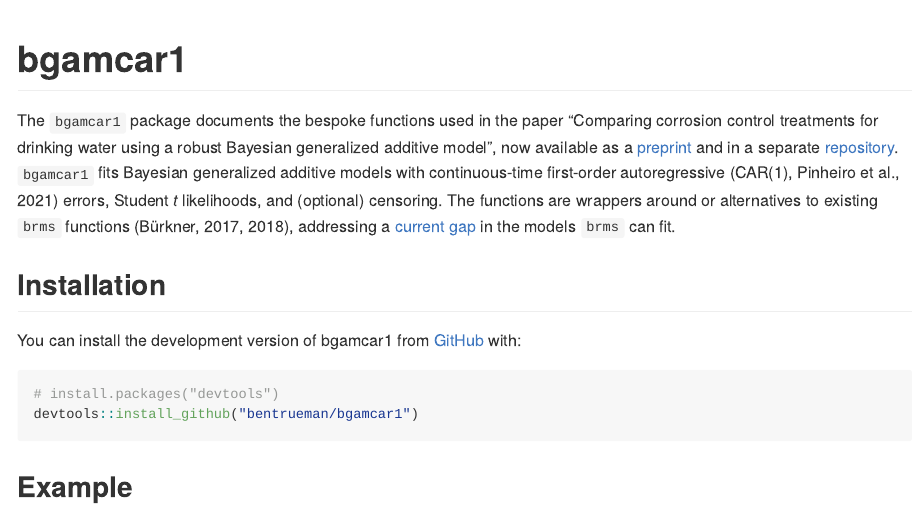
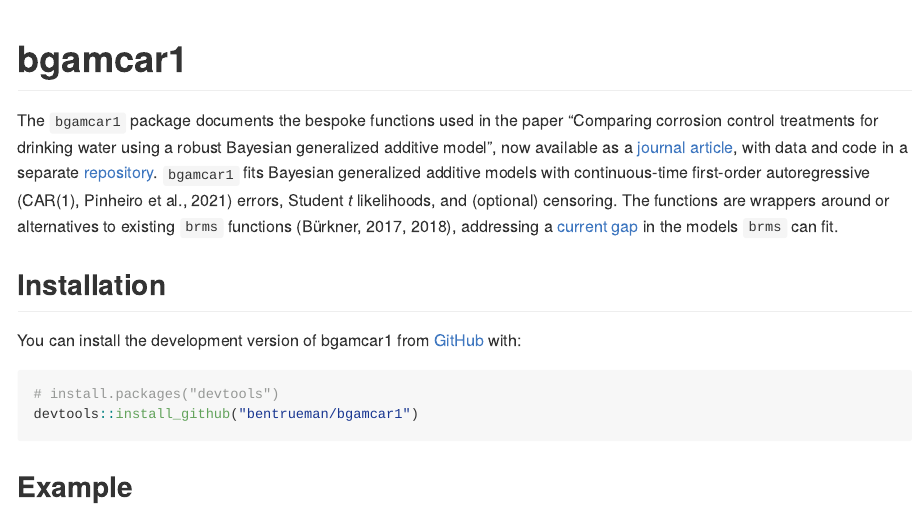
Before and after one commit to bentrueman/bgamcar1, an R Markdown document (README.Rmd): the page in a window 1100 px wide, from its top. The pictures show the output file README.md that the author committed with the source, drawn offline in the style of GitHub; badge pictures from the web are left out.

Commit message:
update readme

```diff
--- a/README.Rmd
+++ b/README.Rmd
@@ -23,7 +23,7 @@
 [![R-CMD-check](https://github.com/bentrueman/bgamcar1/actions/workflows/R-CMD-check.yaml/badge.svg)](https://github.com/bentrueman/bgamcar1/actions/workflows/R-CMD-check.yaml)
 <!-- badges: end -->
 
-The `bgamcar1` package documents the bespoke functions used in the paper “Comparing corrosion control treatments for drinking water using a robust Bayesian generalized additive model”, now available as a [preprint](https://doi.org/10.26434/chemrxiv-2022-b3f72-v5) and in a separate [repository](https://github.com/bentrueman/compare-cct). `bgamcar1` fits Bayesian generalized additive models with continuous-time first-order autoregressive (CAR(1), Pinheiro et al., 2021) errors, Student *t* likelihoods, and (optional) censoring. The functions are wrappers around or alternatives to existing `brms` functions (Bürkner, 2017, 2018), addressing a [current gap](https://github.com/paul-buerkner/brms/issues/741) in the models `brms` can fit.
+The `bgamcar1` package documents the bespoke functions used in the paper “Comparing corrosion control treatments for drinking water using a robust Bayesian generalized additive model”, now available as a [journal article](https://doi.org/10.1021/acsestengg.2c00194), with data and code in a separate [repository](https://github.com/bentrueman/compare-cct). `bgamcar1` fits Bayesian generalized additive models with continuous-time first-order autoregressive (CAR(1), Pinheiro et al., 2021) errors, Student *t* likelihoods, and (optional) censoring. The functions are wrappers around or alternatives to existing `brms` functions (Bürkner, 2017, 2018), addressing a [current gap](https://github.com/paul-buerkner/brms/issues/741) in the models `brms` can fit.
 
 ## Installation
 
```
Also changed, not shown: README.md.
